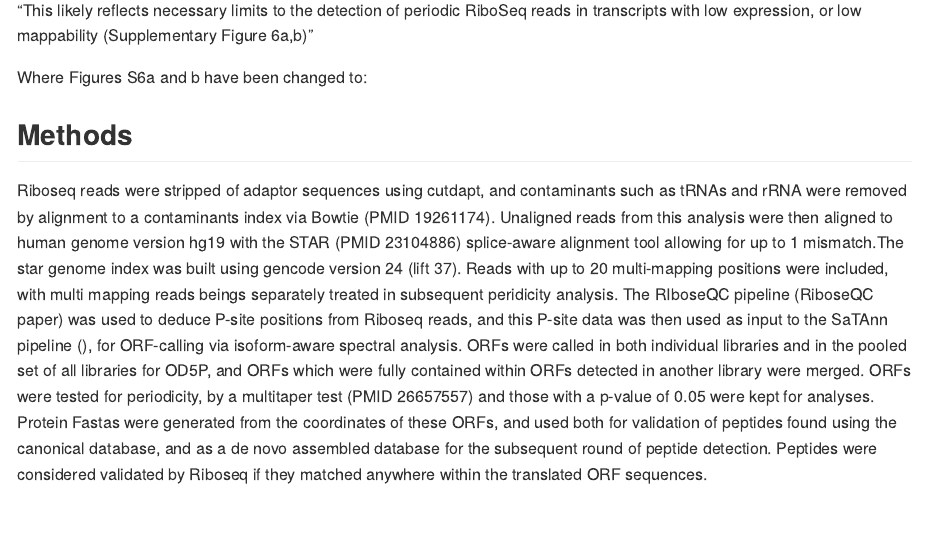
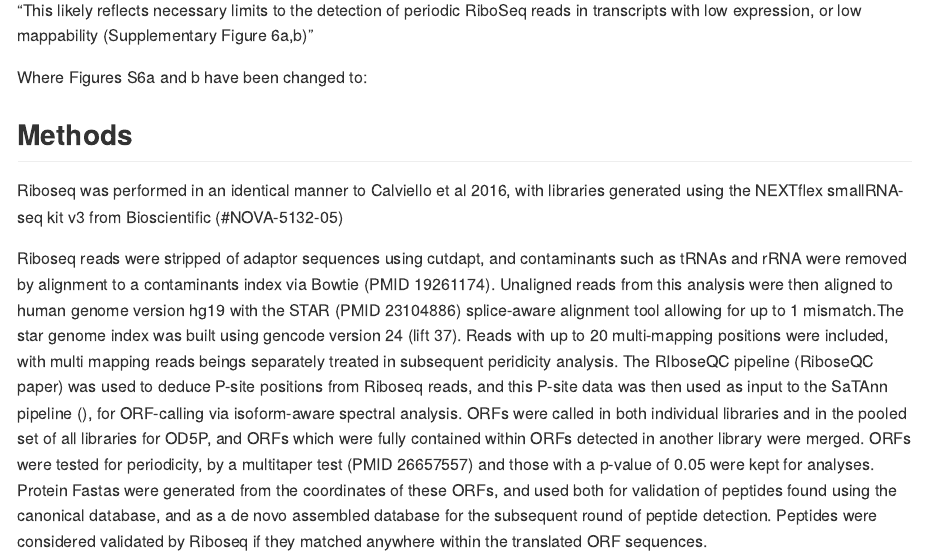
Before and after one commit to zslastman/Ribo_Lausanne, an R Markdown document (Ribo_Lausanne_report.Rmd): the page in a window 1100 px wide, from 3800 px down. Rendered offline with R 4.5, knitr and Pandoc, with nearby package versions.

Commit message:
looking up version numbers in a sec

```diff
--- a/Ribo_Lausanne_report.Rmd
+++ b/Ribo_Lausanne_report.Rmd
@@ -109,6 +109,8 @@ Where Figures S6a and b have been changed to:
 
 
 ## Methods
+Riboseq was performed in an identical manner to Calviello et al 2016, with libraries generated using the NEXTflex smallRNA-seq kit v3 from Bioscientific (#NOVA-5132-05)
+
 
 Riboseq reads were stripped of adaptor sequences using cutdapt, and contaminants such as tRNAs and rRNA were removed by alignment to a contaminants index via Bowtie (PMID 19261174). Unaligned reads from this analysis were then aligned to human genome version hg19 with the STAR (PMID 23104886) splice-aware alignment tool allowing for up to 1 mismatch.The star genome index was built using gencode version 24 (lift 37). Reads with up to 20 multi-mapping positions were included, with multi mapping reads beings separately treated in subsequent peridicity analysis. The RIboseQC pipeline (RiboseQC paper) was used to deduce P-site positions from Riboseq reads, and this P-site data was then used as input to the SaTAnn pipeline (), for ORF-calling via isoform-aware spectral analysis. ORFs were called in both individual libraries and in the pooled set of all libraries for OD5P, and ORFs which were fully contained within ORFs detected in another library were merged. ORFs were tested for periodicity, by a multitaper test (PMID 26657557) and those with a p-value of 0.05  were kept for analyses. Protein Fastas were generated from the coordinates of these ORFs, and used both for validation of peptides found using the canonical database, and as a de novo assembled database for the subsequent round of  peptide detection. Peptides were considered validated by Riboseq if they matched anywhere within the translated ORF sequences.
 
```
Also changed, not shown: 1 other file.
